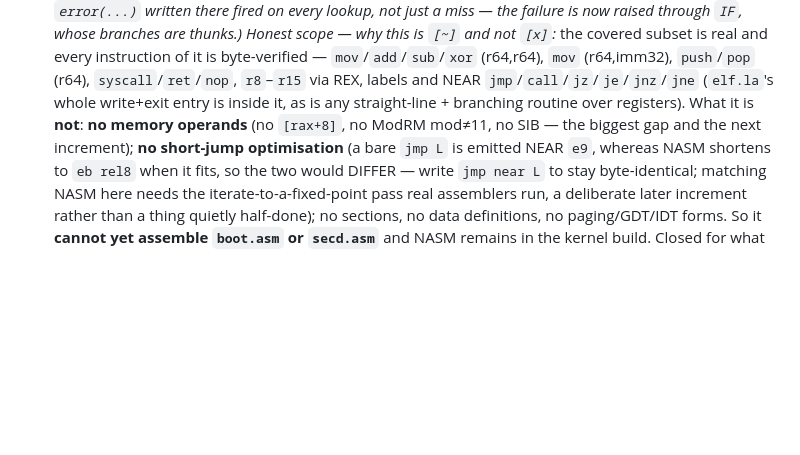
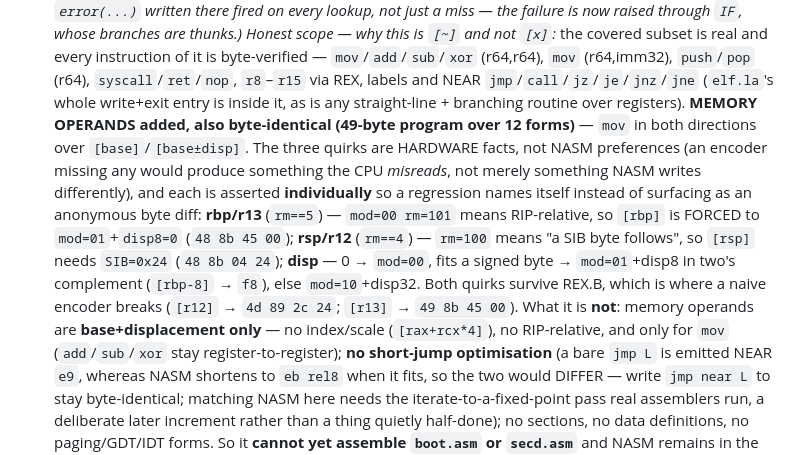
Before and after one commit to ErikHarvard/LogOS, a Markdown page: ROADMAP.md, the part around the change. Rendered like a GitHub page; blank space fills up the shorter version.

Commit message:
docs(ROADMAP): record asm.la's memory operands — the roadmap contradicted the code
The previous commit (4116dbb) added memory operands and said so, but its
ROADMAP edit silently failed to apply (a stale anchor), so the roadmap was
left asserting "no memory operands ... the biggest gap and the next
increment" about an assembler that now has them and gates them.

A roadmap that contradicts the code is worse than no roadmap: the whole
point of keeping it live ([x] only when verified) is that it can be trusted
without reading the source. Corrected, with the three hardware quirks and
their assertions recorded, and the real remaining gaps restated: no
index/scale, no RIP-relative, mov-only for memory, and no short-jump
optimisation.

Co-Authored-By: Claude Opus 4.8 <noreply@anthropic.com>

```diff
--- a/ROADMAP.md
+++ b/ROADMAP.md
@@ -1123,9 +1123,24 @@ irreducibly machine-level; the TOOL that assembles it need not be foreign.)*
       (r64,r64), `mov` (r64,imm32), `push`/`pop` (r64), `syscall`/`ret`/`nop`,
       `r8`–`r15` via REX, labels and NEAR `jmp`/`call`/`jz`/`je`/`jnz`/`jne`
       (`elf.la`'s whole write+exit entry is inside it, as is any straight-line +
-      branching routine over registers). What it is **not**: **no memory operands**
-      (no `[rax+8]`, no ModRM mod≠11, no SIB — the biggest gap and the next
-      increment); **no short-jump optimisation** (a bare `jmp L` is emitted NEAR
+      branching routine over registers).
+      **MEMORY OPERANDS added, also byte-identical (49-byte program over 12
+      forms)** — `mov` in both directions over `[base]`/`[base±disp]`. The three
+      quirks are HARDWARE facts, not NASM preferences (an encoder missing any
+      would produce something the CPU *misreads*, not merely something NASM
+      writes differently), and each is asserted **individually** so a regression
+      names itself instead of surfacing as an anonymous byte diff: **rbp/r13**
+      (`rm==5`) — `mod=00 rm=101` means RIP-relative, so `[rbp]` is FORCED to
+      `mod=01`+`disp8=0` (`48 8b 45 00`); **rsp/r12** (`rm==4`) — `rm=100` means
+      "a SIB byte follows", so `[rsp]` needs `SIB=0x24` (`48 8b 04 24`); **disp**
+      — 0 → `mod=00`, fits a signed byte → `mod=01`+disp8 in two's complement
+      (`[rbp-8]` → `f8`), else `mod=10`+disp32. Both quirks survive REX.B, which
+      is where a naive encoder breaks (`[r12]` → `4d 89 2c 24`; `[r13]` →
+      `49 8b 45 00`).
+      What it is **not**: memory operands are **base+displacement only** — no
+      index/scale (`[rax+rcx*4]`), no RIP-relative, and only for `mov`
+      (`add`/`sub`/`xor` stay register-to-register); **no short-jump
+      optimisation** (a bare `jmp L` is emitted NEAR
       `e9`, whereas NASM shortens to `eb rel8` when it fits, so the two would
       DIFFER — write `jmp near L` to stay byte-identical; matching NASM here needs
       the iterate-to-a-fixed-point pass real assemblers run, a deliberate later
```
